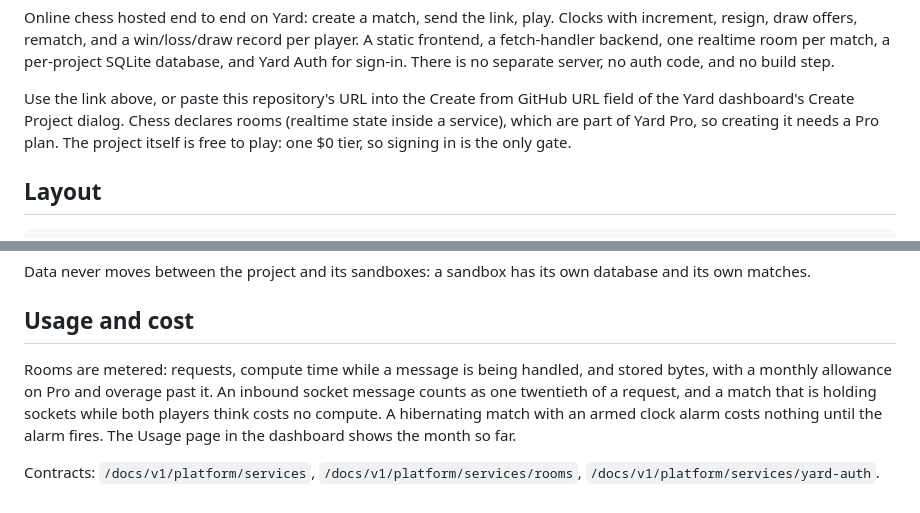
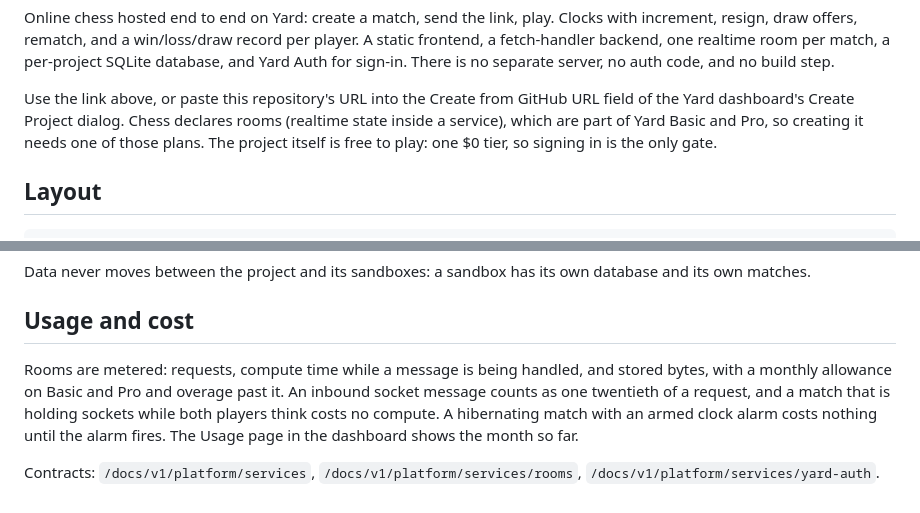
Before and after one commit to yard-sh/yard-chess, a Markdown page: README.md, 2 parts joined by grey strips. Drawn GitHub-style.

Commit message:
Rooms are on Basic too
Co-Authored-By: Claude Opus 5.5 <noreply@anthropic.com>

```diff
--- a/README.md
+++ b/README.md
@@ -12,9 +12,9 @@ separate server, no auth code, and no build step.
 
 Use the link above, or paste this repository's URL into the Create from GitHub
 URL field of the Yard dashboard's Create Project dialog. Chess declares rooms
-(realtime state inside a service), which are part of Yard Pro, so creating it
-needs a Pro plan. The project itself is free to play: one $0 tier, so signing in
-is the only gate.
+(realtime state inside a service), which are part of Yard Basic and Pro, so
+creating it needs one of those plans. The project itself is free to play: one $0
+tier, so signing in is the only gate.
 
 ## Layout
 
@@ -168,11 +168,11 @@ database and its own matches.
 ## Usage and cost
 
 Rooms are metered: requests, compute time while a message is being handled, and
-stored bytes, with a monthly allowance on Pro and overage past it. An inbound
-socket message counts as one twentieth of a request, and a match that is holding
-sockets while both players think costs no compute. A hibernating match with an
-armed clock alarm costs nothing until the alarm fires. The Usage page in the
-dashboard shows the month so far.
+stored bytes, with a monthly allowance on Basic and Pro and overage past it. An
+inbound socket message counts as one twentieth of a request, and a match that is
+holding sockets while both players think costs no compute. A hibernating match
+with an armed clock alarm costs nothing until the alarm fires. The Usage page in
+the dashboard shows the month so far.
 
 Contracts: `/docs/v1/platform/services`, `/docs/v1/platform/services/rooms`,
 `/docs/v1/platform/services/yard-auth`.
```
